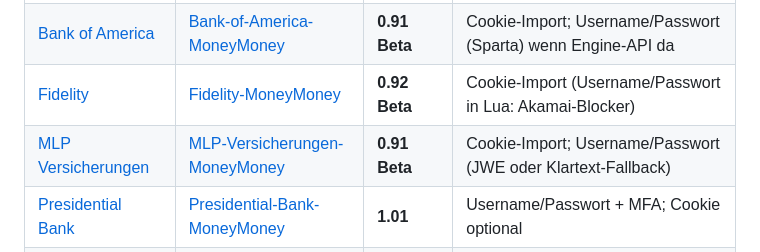
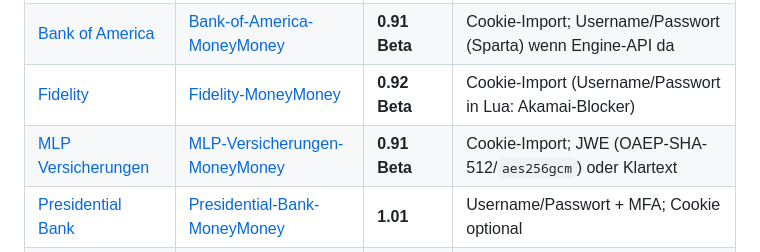
Before and after one commit to rosch100/moneymoney-extensions, a Markdown page: README.md, the part around the change. GitHub-like rendering.

Commit message:
Document MLP JWE readiness for upcoming MoneyMoney crypto APIs.

```diff
--- a/README.md
+++ b/README.md
@@ -24,7 +24,7 @@ Signaturprüfung (*MoneyMoney → Einstellungen → Erweiterungen*).
 | [Amazon](https://github.com/rosch100/Amazon-MoneyMoney) | [Amazon-MoneyMoney](https://github.com/rosch100/Amazon-MoneyMoney) | **2.0** | Service *Amazon Bestellungen*; Umsätze (amazon.de) |
 | [Bank of America](https://github.com/rosch100/Bank-of-America-MoneyMoney) | [Bank-of-America-MoneyMoney](https://github.com/rosch100/Bank-of-America-MoneyMoney) | **0.91 Beta** | Cookie-Import; Username/Passwort (Sparta) wenn Engine-API da |
 | [Fidelity](https://github.com/rosch100/Fidelity-MoneyMoney) | [Fidelity-MoneyMoney](https://github.com/rosch100/Fidelity-MoneyMoney) | **0.92 Beta** | Cookie-Import (Username/Passwort in Lua: Akamai-Blocker) |
-| [MLP Versicherungen](https://github.com/rosch100/MLP-Versicherungen-MoneyMoney) | [MLP-Versicherungen-MoneyMoney](https://github.com/rosch100/MLP-Versicherungen-MoneyMoney) | **0.91 Beta** | Cookie-Import; Username/Passwort (JWE oder Klartext-Fallback) |
+| [MLP Versicherungen](https://github.com/rosch100/MLP-Versicherungen-MoneyMoney) | [MLP-Versicherungen-MoneyMoney](https://github.com/rosch100/MLP-Versicherungen-MoneyMoney) | **0.91 Beta** | Cookie-Import; JWE (OAEP-SHA-512/`aes256gcm`) oder Klartext |
 | [Presidential Bank](https://github.com/rosch100/Presidential-Bank-MoneyMoney) | [Presidential-Bank-MoneyMoney](https://github.com/rosch100/Presidential-Bank-MoneyMoney) | **1.01** | Username/Passwort + MFA; Cookie optional |
 | [Shareview](https://github.com/rosch100/Shareview-MoneyMoney) | [Shareview-MoneyMoney](https://github.com/rosch100/Shareview-MoneyMoney) | **1.02** | Username/Passwort + DOB + MFA; Cookie optional |
 
```
